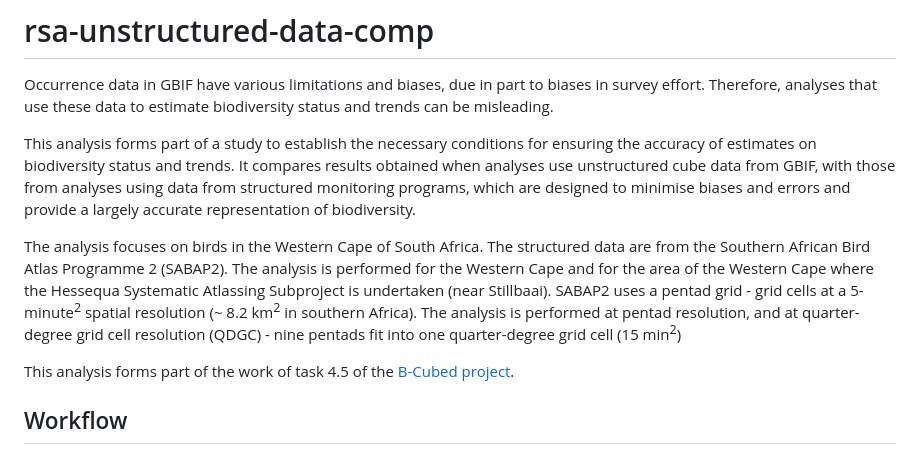
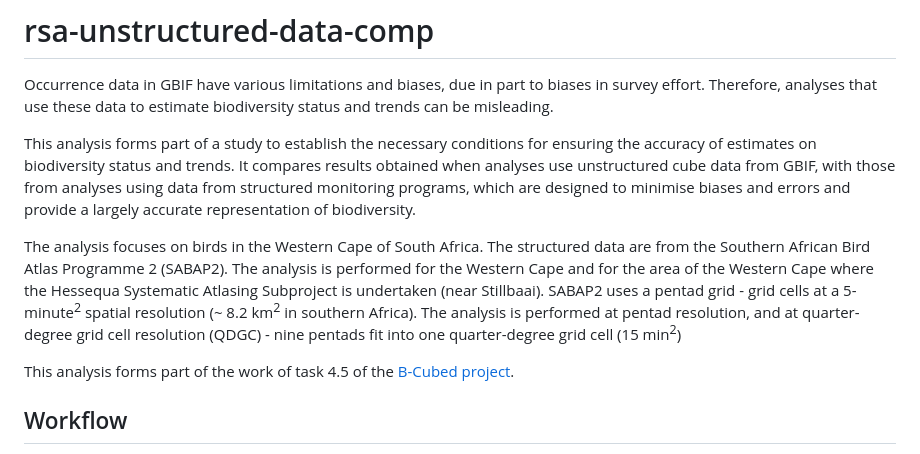
Before and after one commit to b-cubed-eu/rsa-unstructured-data-comp, a Markdown page: README.md, the part around the change. Rendered like a GitHub page.

Commit message:
Editorial correction to readme

```diff
--- a/README.md
+++ b/README.md
@@ -10,7 +10,7 @@ Occurrence data in GBIF have various limitations and biases, due in part to bias
 
 This analysis forms part of a study to establish the necessary conditions for ensuring the accuracy of estimates on biodiversity status and trends. It compares results obtained when analyses use unstructured cube data from GBIF, with those from analyses using data from structured monitoring programs, which are designed to minimise biases and errors and provide a largely accurate representation of biodiversity.
 
-The analysis focuses on birds in the Western Cape of South Africa. The structured data are from the Southern African Bird Atlas Programme 2 (SABAP2). The analysis is performed for the Western Cape and for the area of the Western Cape where the Hessequa Systematic Atlassing Subproject is undertaken (near Stillbaai). SABAP2 uses a pentad grid  - grid cells at a 5-minute<sup>2</sup> spatial resolution (~ 8.2 km<sup>2</sup> in southern Africa). The analysis is performed at pentad resolution, and at quarter-degree grid cell resolution (QDGC) - nine pentads fit into one quarter-degree grid cell (15 min<sup>2</sup>)
+The analysis focuses on birds in the Western Cape of South Africa. The structured data are from the Southern African Bird Atlas Programme 2 (SABAP2). The analysis is performed for the Western Cape and for the area of the Western Cape where the Hessequa Systematic Atlasing Subproject is undertaken (near Stillbaai). SABAP2 uses a pentad grid  - grid cells at a 5-minute<sup>2</sup> spatial resolution (~ 8.2 km<sup>2</sup> in southern Africa). The analysis is performed at pentad resolution, and at quarter-degree grid cell resolution (QDGC) - nine pentads fit into one quarter-degree grid cell (15 min<sup>2</sup>)
 
 This analysis forms part of the work of task 4.5 of the [B-Cubed project](https://b-cubed.eu/).
 
```
